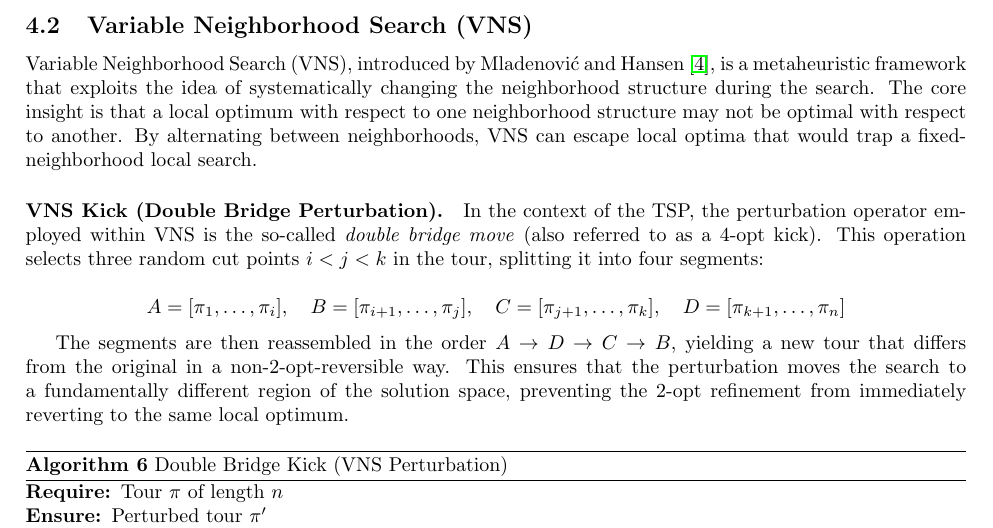
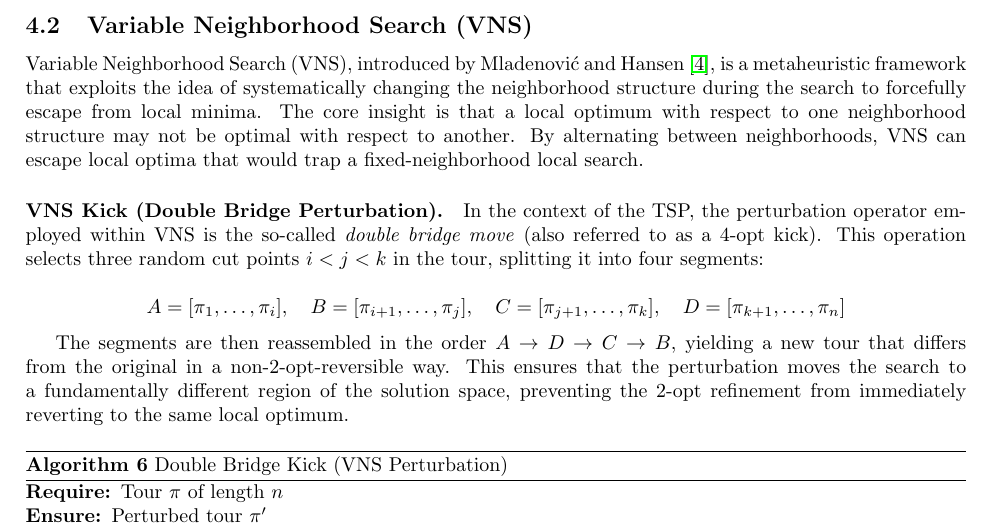
Before and after one commit to herm23/unipd-or2-tiberio-serain, a LaTeX paper (docs/main.tex): part of page 12 of 25, cut so that both start at the same text. Compiled offline with pdfLaTeX.

Commit message:
Re-checked VNS chapter

```diff
--- a/docs/main.tex
+++ b/docs/main.tex
@@ -621,7 +621,7 @@ $\alpha$ & Avg. Normalized Cost & Win Rate (\%) \\
 
 Variable Neighborhood Search (VNS), introduced by Mladenović and Hansen
 \cite{mladenovic1997variable}, is a metaheuristic framework that exploits the idea of
-systematically changing the neighborhood structure during the search. The core insight is
+systematically changing the neighborhood structure during the search to forcefully escape from local minima. The core insight is
 that a local optimum with respect to one neighborhood structure may not be optimal with
 respect to another. By alternating between neighborhoods, VNS can escape local optima that
 would trap a fixed-neighborhood local search.
```
